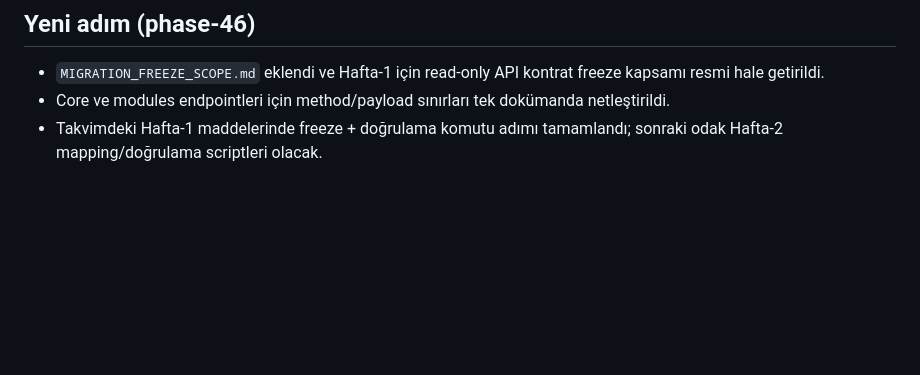
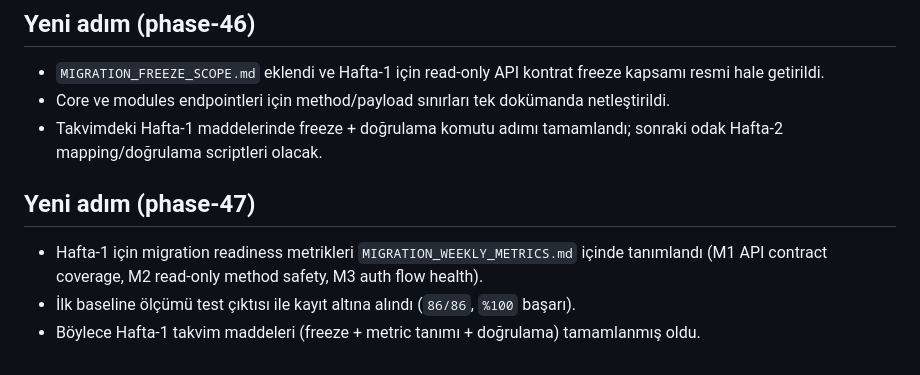
Before and after one commit to ayzekinus/napi, a Markdown page: MIGRATION_START.md, the part around the change. GitHub-like rendering; blank space fills up the shorter version.

Commit message:
Define weekly readiness metrics and complete week-1 plan items (#50)

```diff
--- a/MIGRATION_START.md
+++ b/MIGRATION_START.md
@@ -256,3 +256,9 @@ Bu commit, mevcut PHP tabanlı sistemden yeni mimariye geçiş için başlangı
 - `MIGRATION_FREEZE_SCOPE.md` eklendi ve Hafta-1 için read-only API kontrat freeze kapsamı resmi hale getirildi.
 - Core ve modules endpointleri için method/payload sınırları tek dokümanda netleştirildi.
 - Takvimdeki Hafta-1 maddelerinde freeze + doğrulama komutu adımı tamamlandı; sonraki odak Hafta-2 mapping/doğrulama scriptleri olacak.
+
+
+## Yeni adım (phase-47)
+- Hafta-1 için migration readiness metrikleri `MIGRATION_WEEKLY_METRICS.md` içinde tanımlandı (M1 API contract coverage, M2 read-only method safety, M3 auth flow health).
+- İlk baseline ölçümü test çıktısı ile kayıt altına alındı (`86/86`, `%100` başarı).
+- Böylece Hafta-1 takvim maddeleri (freeze + metric tanımı + doğrulama) tamamlanmış oldu.
```
Also changed, not shown: MIGRATION_EXECUTION_PLAN.md (+1 -1 lines), MIGRATION_WEEKLY_METRICS.md (added, +71 -0 lines).
